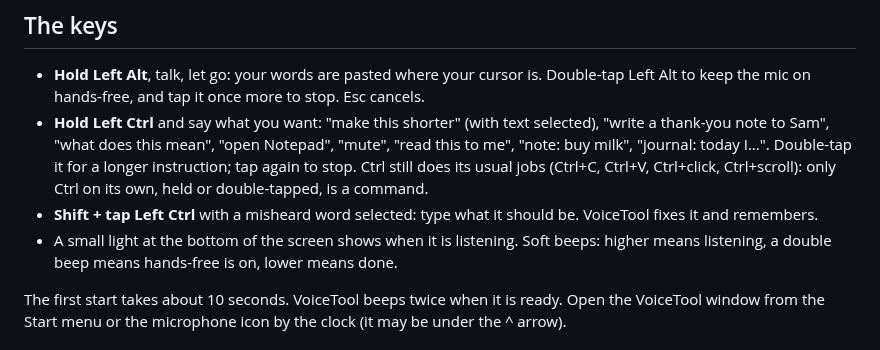
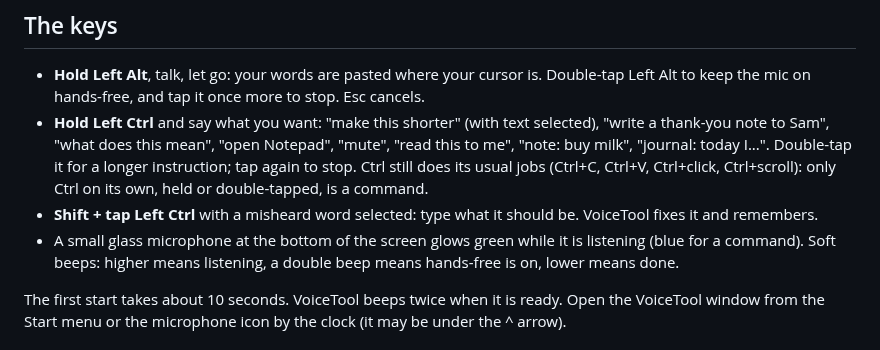
Before and after one commit to petercarter19-hue/Apps, a Markdown page: voicetool/src/README.md, the part around the change. Drawn GitHub-style.

```diff
--- a/voicetool/src/README.md
+++ b/voicetool/src/README.md
@@ -12,8 +12,8 @@ sent anywhere.
   Ctrl+click, Ctrl+scroll): only Ctrl on its own, held or double-tapped, is a command.
 - **Shift + tap Left Ctrl** with a misheard word selected: type what it should be. VoiceTool fixes it and
   remembers.
-- A small light at the bottom of the screen shows when it is listening. Soft beeps: higher means listening, a double
-  beep means hands-free is on, lower means done.
+- A small glass microphone at the bottom of the screen glows green while it is listening (blue for a command). Soft
+  beeps: higher means listening, a double beep means hands-free is on, lower means done.
 
 The first start takes about 10 seconds. VoiceTool beeps twice when it is ready. Open the VoiceTool window from the
 Start menu or the microphone icon by the clock (it may be under the ^ arrow).
```
Also changed, not shown: voicetool/KIT.md (+7 -7 lines), voicetool/README.md (+1 -1 lines), voicetool/docs/kit/light-command.png, voicetool/docs/kit/light-didnt-catch.png, voicetool/docs/kit/light-listening.png, voicetool/docs/kit/light-writing.png, 7 other files.
